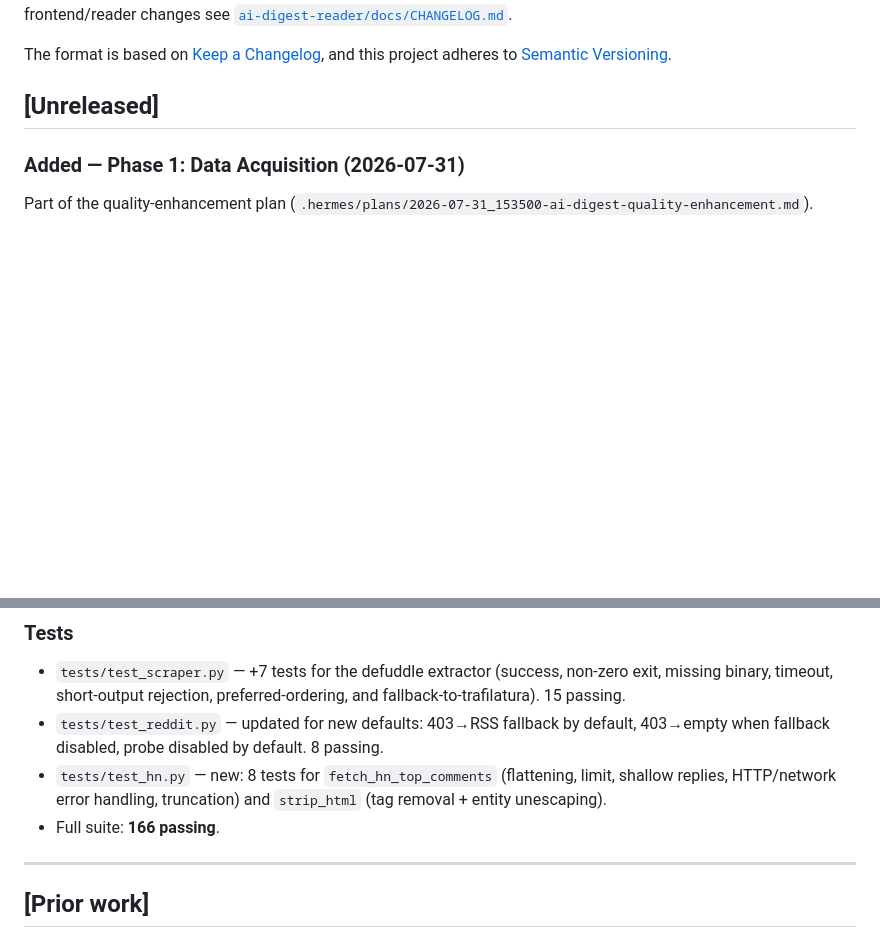
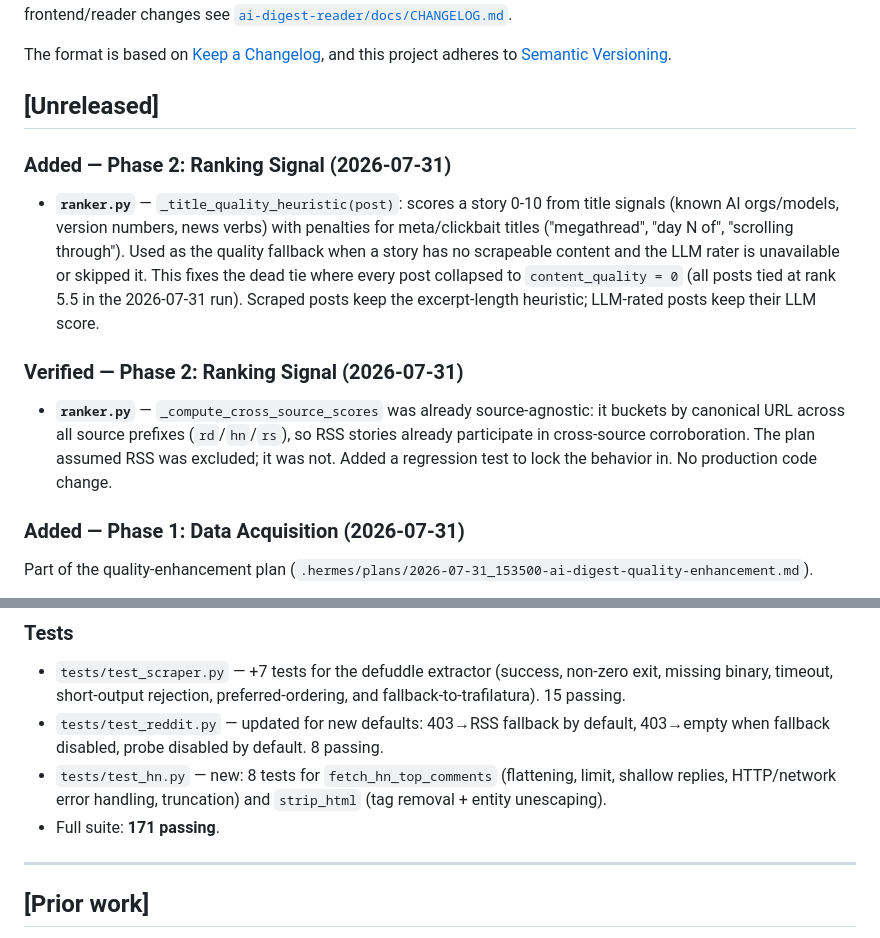
Before and after one commit to seintun/ai-digest-reader, a Markdown page: CHANGELOG.md, 2 parts joined by grey strips. Drawn GitHub-style; blank space fills up the shorter version.

Commit message:
docs: document Phase 2 ranking-signal work in CHANGELOG

```diff
--- a/CHANGELOG.md
+++ b/CHANGELOG.md
@@ -8,6 +8,25 @@ The format is based on [Keep a Changelog](https://keepachangelog.com/en/1.1.0/),
 and this project adheres to [Semantic Versioning](https://semver.org/spec/v2.0.0.html).
 
 ## [Unreleased]
+
+### Added — Phase 2: Ranking Signal (2026-07-31)
+
+- **`ranker.py`** — `_title_quality_heuristic(post)`: scores a story 0-10 from
+  title signals (known AI orgs/models, version numbers, news verbs) with
+  penalties for meta/clickbait titles ("megathread", "day N of", "scrolling
+  through"). Used as the quality fallback when a story has no scrapeable content
+  and the LLM rater is unavailable or skipped it. This fixes the dead tie where
+  every post collapsed to `content_quality = 0` (all posts tied at rank 5.5 in
+  the 2026-07-31 run). Scraped posts keep the excerpt-length heuristic;
+  LLM-rated posts keep their LLM score.
+
+### Verified — Phase 2: Ranking Signal (2026-07-31)
+
+- **`ranker.py`** — `_compute_cross_source_scores` was already source-agnostic:
+  it buckets by canonical URL across all source prefixes (`rd`/`hn`/`rs`), so RSS
+  stories already participate in cross-source corroboration. The plan assumed RSS
+  was excluded; it was not. Added a regression test to lock the behavior in. No
+  production code change.
 
 ### Added — Phase 1: Data Acquisition (2026-07-31)
 
@@ -70,7 +89,7 @@ Part of the quality-enhancement plan
 - `tests/test_hn.py` — new: 8 tests for `fetch_hn_top_comments` (flattening, limit,
   shallow replies, HTTP/network error handling, truncation) and `strip_html`
   (tag removal + entity unescaping).
-- Full suite: **166 passing**.
+- Full suite: **171 passing**.
 
 ---
 
```
